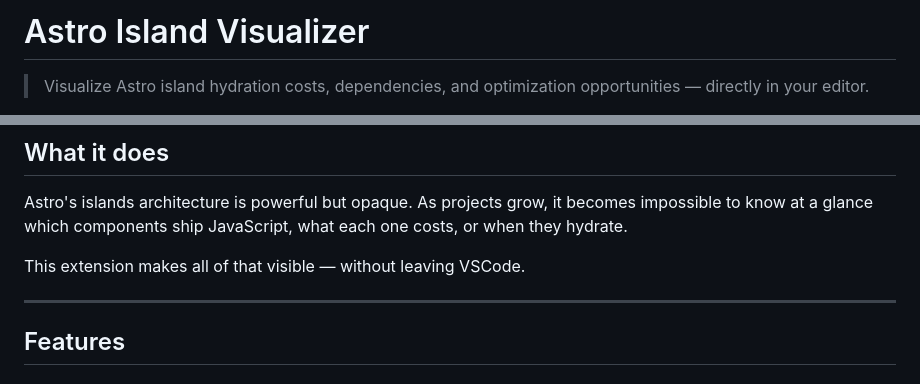
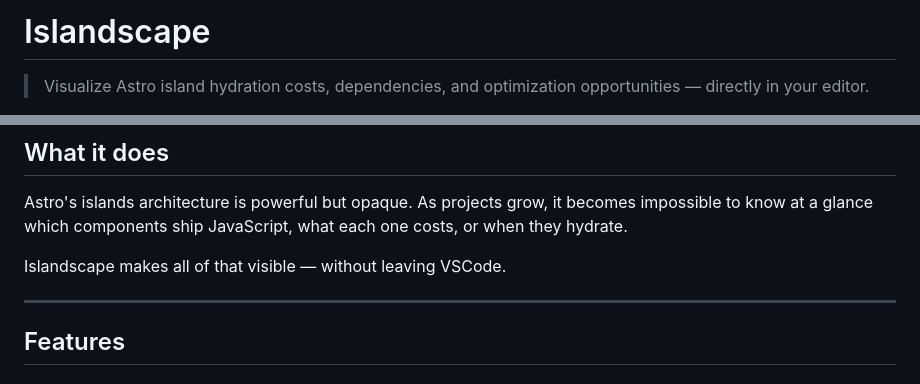
Before and after one commit to ChandanBose666/Islandscape, a Markdown page: README.md, 2 parts joined by grey strips. Rendered like a GitHub page.

```diff
--- a/README.md
+++ b/README.md
@@ -1,4 +1,4 @@
-# Astro Island Visualizer
+# Islandscape
 
 > Visualize Astro island hydration costs, dependencies, and optimization opportunities — directly in your editor.
 
@@ -10,7 +14,7 @@
 
 Astro's islands architecture is powerful but opaque. As projects grow, it becomes impossible to know at a glance which components ship JavaScript, what each one costs, or when they hydrate.
 
-This extension makes all of that visible — without leaving VSCode.
+Islandscape makes all of that visible — without leaving VSCode.
 
 ---
 
```
Also changed, not shown: other parts of README.md (+18 -8 lines).
